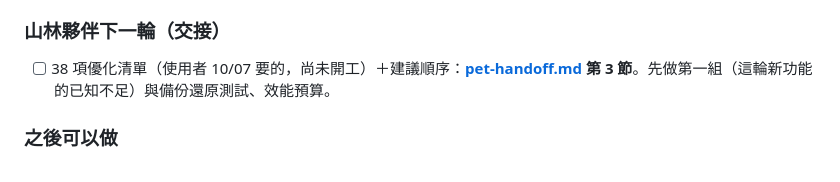
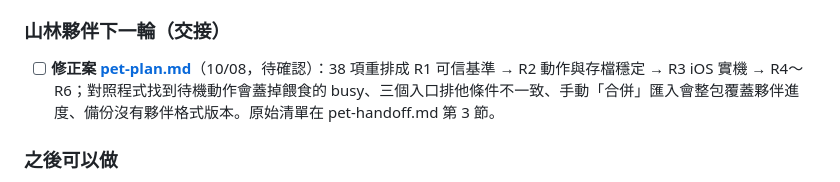
Before and after one commit to timmyweistudy-design/trail-tracker, a Markdown page: docs/roadmap.md, the part around the change. Rendered like a GitHub page.

```diff
--- a/docs/roadmap.md
+++ b/docs/roadmap.md
@@ -228,7 +228,7 @@
 - [ ] 小語種翻譯（高棉、緬甸、蒙古、尼泊爾等）要不要找母語者校；或上架時先只開中英日韓。
 
 ### 山林夥伴下一輪（交接）
-- [ ] 38 項優化清單（使用者 10/07 要的，尚未開工）＋建議順序：**[pet-handoff.md](pet-handoff.md) 第 3 節**。先做第一組（這輪新功能的已知不足）與備份還原測試、效能預算。
+- [ ] **修正案 [pet-plan.md](pet-plan.md)**（10/08，待確認）：38 項重排成 R1 可信基準 → R2 動作與存檔穩定 → R3 iOS 實機 → R4～R6；對照程式找到待機動作會蓋掉餵食的 busy、三個入口排他條件不一致、手動「合併」匯入會整包覆蓋夥伴進度、備份沒有夥伴格式版本。原始清單在 pet-handoff.md 第 3 節。
 
 ### 之後可以做
 - [ ] 原生計步器（CMPedometer）讀真步數、寫入 Apple 健康（現在步數是距離÷步幅估算）。
```
Also changed, not shown: docs/pet-handoff.md (+2 -0 lines), docs/pet-plan.md (added, +203 -0 lines).
